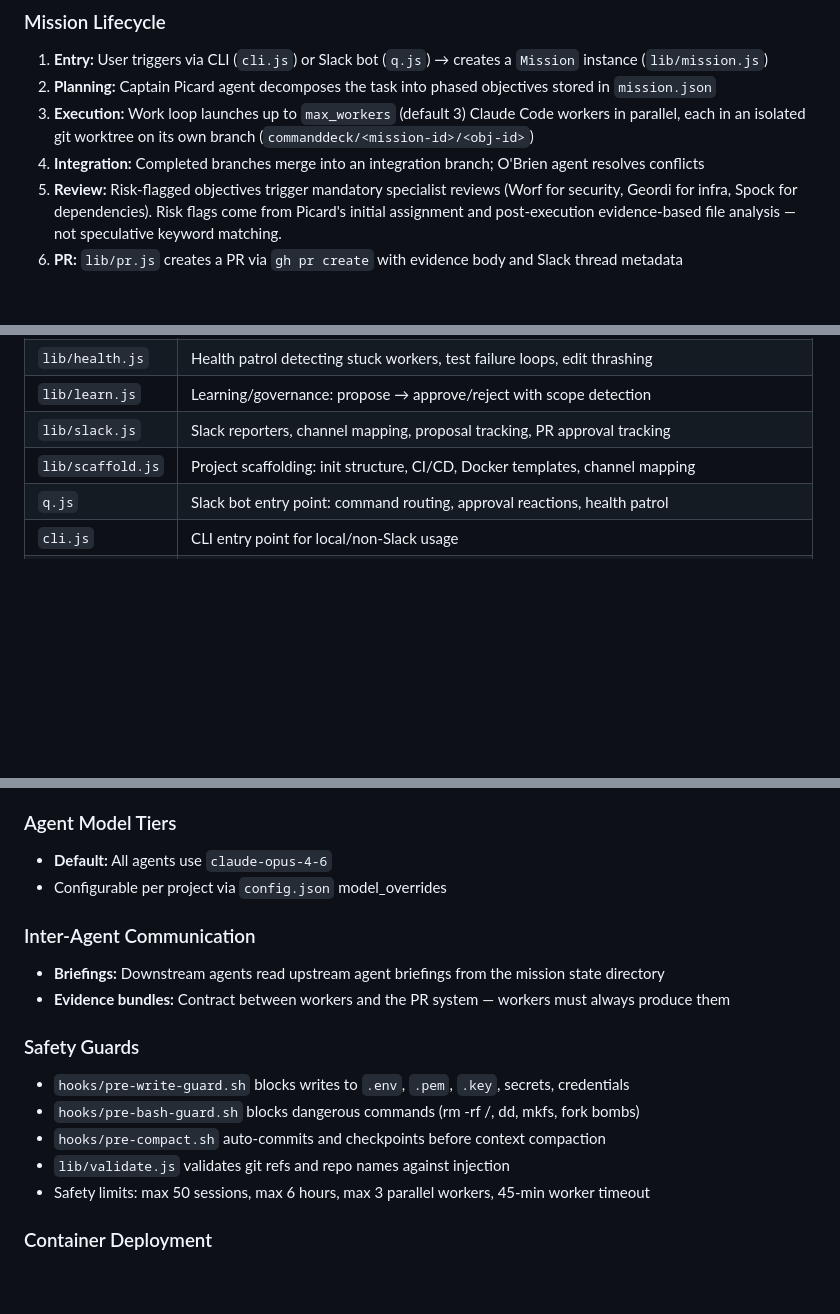
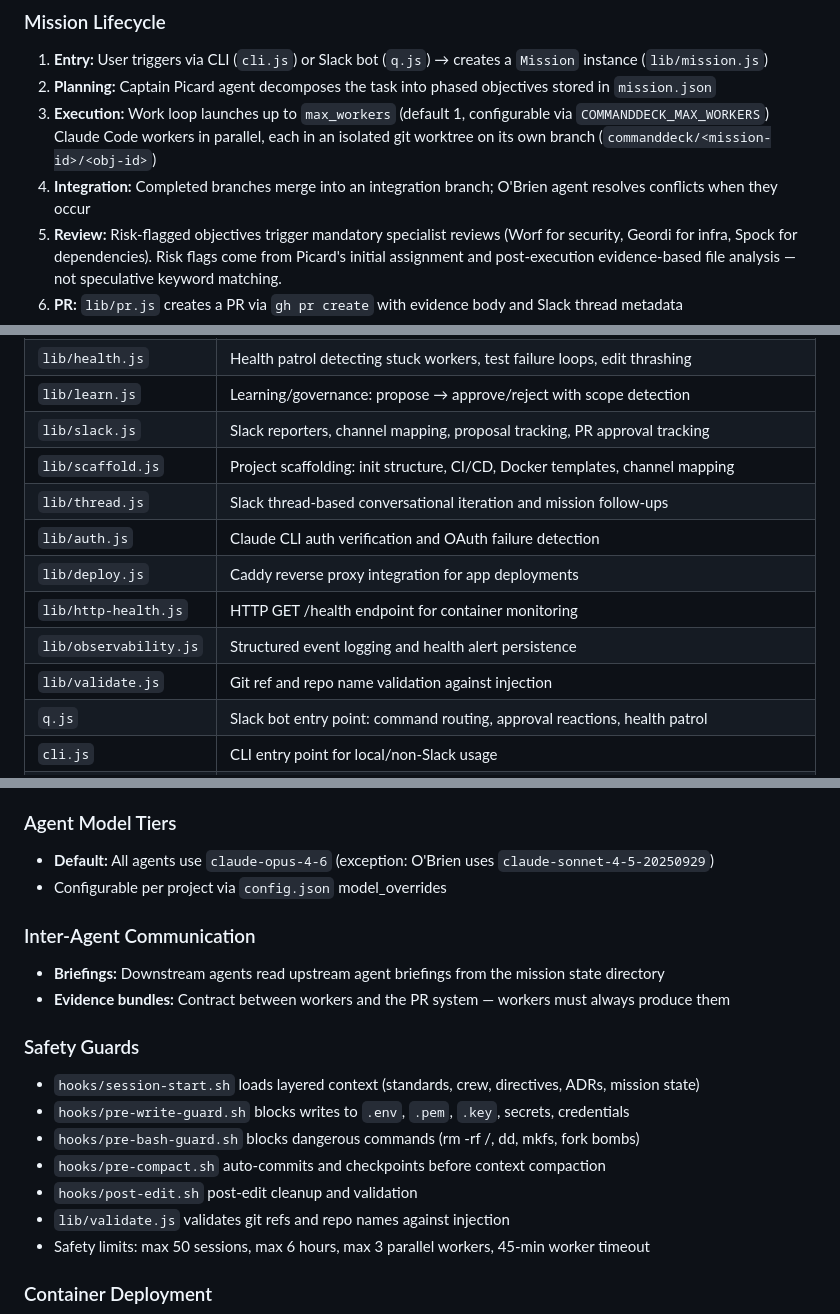
Before and after one commit to gulati8/CommandDeck, a Markdown page: CLAUDE.md, 3 parts joined by grey strips. Drawn GitHub-style; blank space fills up the shorter version.

Commit message:
Fix CLAUDE.md documentation drift from actual codebase
Correct max_workers default (3→1), add 6 missing modules to Key Modules
table, add 2 missing hooks to Safety Guards, note O'Brien Sonnet exception,
clarify O'Brien conflict-resolution is conditional. Also delete 3 merged
stale branches (claude-review-comments, commanddeck/health-endpoint, v2).

Co-Authored-By: Claude Opus 4.6 <noreply@anthropic.com>

```diff
--- a/CLAUDE.md
+++ b/CLAUDE.md
@@ -66,8 +66,8 @@ CommandDeck is a multi-agent orchestration system that decomposes development ta
 
 1. **Entry:** User triggers via CLI (`cli.js`) or Slack bot (`q.js`) → creates a `Mission` instance (`lib/mission.js`)
 2. **Planning:** Captain Picard agent decomposes the task into phased objectives stored in `mission.json`
-3. **Execution:** Work loop launches up to `max_workers` (default 3) Claude Code workers in parallel, each in an isolated git worktree on its own branch (`commanddeck/<mission-id>/<obj-id>`)
-4. **Integration:** Completed branches merge into an integration branch; O'Brien agent resolves conflicts
+3. **Execution:** Work loop launches up to `max_workers` (default 1, configurable via `COMMANDDECK_MAX_WORKERS`) Claude Code workers in parallel, each in an isolated git worktree on its own branch (`commanddeck/<mission-id>/<obj-id>`)
+4. **Integration:** Completed branches merge into an integration branch; O'Brien agent resolves conflicts when they occur
 5. **Review:** Risk-flagged objectives trigger mandatory specialist reviews (Worf for security, Geordi for infra, Spock for dependencies). Risk flags come from Picard's initial assignment and post-execution evidence-based file analysis — not speculative keyword matching.
 6. **PR:** `lib/pr.js` creates a PR via `gh pr create` with evidence body and Slack thread metadata
 7. **Deploy:** GitHub Actions builds images, deploys PR preview environment, notifies Slack thread with UAT URL
@@ -88,6 +88,12 @@ CommandDeck is a multi-agent orchestration system that decomposes development ta
 | `lib/learn.js` | Learning/governance: propose → approve/reject with scope detection |
 | `lib/slack.js` | Slack reporters, channel mapping, proposal tracking, PR approval tracking |
 | `lib/scaffold.js` | Project scaffolding: init structure, CI/CD, Docker templates, channel mapping |
+| `lib/thread.js` | Slack thread-based conversational iteration and mission follow-ups |
+| `lib/auth.js` | Claude CLI auth verification and OAuth failure detection |
+| `lib/deploy.js` | Caddy reverse proxy integration for app deployments |
+| `lib/http-health.js` | HTTP GET /health endpoint for container monitoring |
+| `lib/observability.js` | Structured event logging and health alert persistence |
+| `lib/validate.js` | Git ref and repo name validation against injection |
 | `q.js` | Slack bot entry point: command routing, approval reactions, health patrol |
 | `cli.js` | CLI entry point for local/non-Slack usage |
 | `entrypoint.sh` | Container startup: SSH known_hosts, gh auth from GH_TOKEN, git config |
@@ -125,7 +131,7 @@ Loaded by `hooks/session-start.sh` in priority order:
 
 ### Agent Model Tiers
 
-- **Default:** All agents use `claude-opus-4-6`
+- **Default:** All agents use `claude-opus-4-6` (exception: O'Brien uses `claude-sonnet-4-5-20250929`)
 - Configurable per project via `config.json` model_overrides
 
 ### Inter-Agent Communication
@@ -135,9 +141,11 @@ Loaded by `hooks/session-start.sh` in priority order:
 
 ### Safety Guards
 
+- `hooks/session-start.sh` loads layered context (standards, crew, directives, ADRs, mission state)
 - `hooks/pre-write-guard.sh` blocks writes to `.env`, `.pem`, `.key`, secrets, credentials
 - `hooks/pre-bash-guard.sh` blocks dangerous commands (rm -rf /, dd, mkfs, fork bombs)
 - `hooks/pre-compact.sh` auto-commits and checkpoints before context compaction
+- `hooks/post-edit.sh` post-edit cleanup and validation
 - `lib/validate.js` validates git refs and repo names against injection
 - Safety limits: max 50 sessions, max 6 hours, max 3 parallel workers, 45-min worker timeout
 
```
